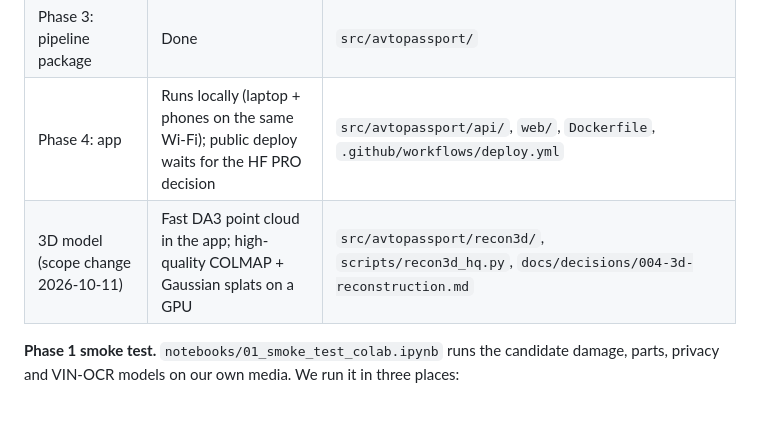
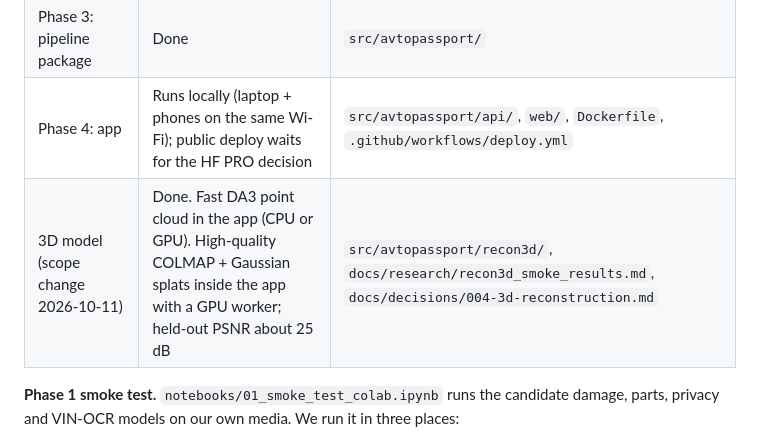
Before and after one commit to trumen-com/avatar-passport, a Markdown page: README.md, the part around the change. GitHub-like rendering; blank space fills up the shorter version.

Commit message:
Update README status and hand-off limitations

```diff
--- a/README.md
+++ b/README.md
@@ -20,7 +20,7 @@ It is a hackathon prototype for dealer after-sales: vehicle intake and trade-in
 | Phase 2: test-set evaluation | Tooling ready; needs the team's labelled photos | `scripts/eval.py`, `docs/research/labelling_guide.md`, `docs/research/evaluation.md` |
 | Phase 3: pipeline package | Done | `src/avtopassport/` |
 | Phase 4: app | Runs locally (laptop + phones on the same Wi-Fi); public deploy waits for the HF PRO decision | `src/avtopassport/api/`, `web/`, `Dockerfile`, `.github/workflows/deploy.yml` |
-| 3D model (scope change 2026-10-11) | Fast DA3 point cloud in the app; high-quality COLMAP + Gaussian splats on a GPU | `src/avtopassport/recon3d/`, `scripts/recon3d_hq.py`, `docs/decisions/004-3d-reconstruction.md` |
+| 3D model (scope change 2026-10-11) | Done. Fast DA3 point cloud in the app (CPU or GPU). High-quality COLMAP + Gaussian splats inside the app with a GPU worker; held-out PSNR about 25 dB | `src/avtopassport/recon3d/`, `docs/research/recon3d_smoke_results.md`, `docs/decisions/004-3d-reconstruction.md` |
 
 **Phase 1 smoke test.** `notebooks/01_smoke_test_colab.ipynb` runs the candidate damage, parts, privacy and VIN-OCR models on our own media. We run it in three places:
 - the dev laptop's NVIDIA RTX 5050 Laptop GPU
```
Also changed, not shown: docs/HANDOFF.md (+2 -1 lines).
